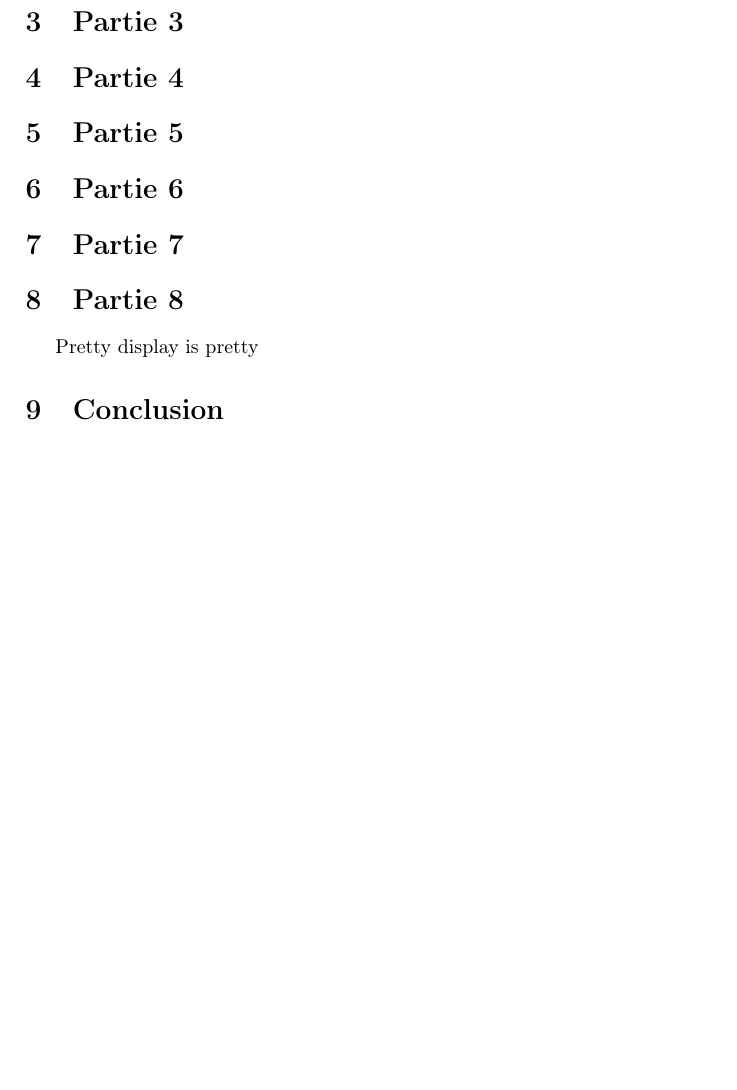
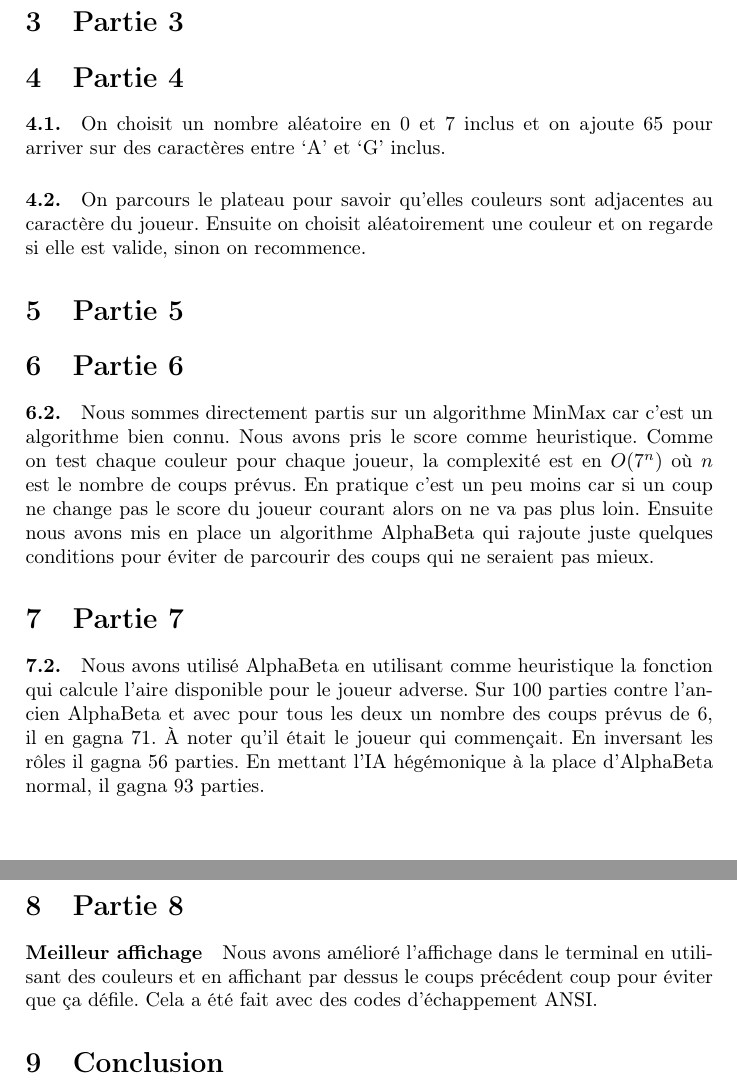
Before and after one commit to Cocodidou/7colors, a LaTeX document (report/bihel_ferry_7colors.tex): part of the page before the commit and two parts of pages 1 and 2 of 2 after it, the two joined at a grey line, cut so that both start at the same text, the shorter picture padded with empty space. Compiled offline with pdfLaTeX.

Commit message:
work on report

```diff
--- a/report/bihel_ferry_7colors.tex
+++ b/report/bihel_ferry_7colors.tex
@@ -21,6 +21,12 @@
 
     \section{Partie 4}
     % Simon
+    \paragraph{4.1.} On choisit un nombre aléatoire en 0 et 7 inclus et on
+    ajoute 65 pour arriver sur des caractères entre `A' et `G' inclus.
+
+    \paragraph{4.2.} On parcours le plateau pour savoir qu'elles couleurs sont
+    adjacentes au caractère du joueur. Ensuite on choisit aléatoirement une
+    couleur et on regarde si elle est valide, sinon on recommence.
 
     \section{Partie 5}
     % Corentin
@@ -28,13 +34,32 @@
     \section{Partie 6}
     % Corentin pour 6.1
     % Simon pour 6.2
+    \paragraph{6.2.} Nous sommes directement partis sur un algorithme MinMax
+    car c'est un algorithme bien connu. Nous avons pris le score comme
+    heuristique. Comme on test chaque couleur pour chaque joueur, la complexité
+    est en $O(7^n)$ où $n$ est le nombre de coups prévus. En pratique c'est un
+    peu moins car si un coup ne change pas le score du joueur courant alors on
+    ne va pas plus loin.  Ensuite nous avons mis en place un algorithme
+    AlphaBeta qui rajoute juste quelques conditions pour éviter de parcourir
+    des coups qui ne seraient pas mieux.
 
     \section{Partie 7}
     % Simon
+    \paragraph{7.2.} Nous avons utilisé AlphaBeta en utilisant comme
+    heuristique la fonction qui calcule l'aire disponible pour le joueur
+    adverse. Sur 100 parties contre l'ancien AlphaBeta et avec pour tous les
+    deux un nombre des coups prévus de 6, il en gagna 71. À noter qu'il était
+    le joueur qui commençait. En inversant les rôles il gagna 56 parties.
+    En mettant l'IA hégémonique à la place d'AlphaBeta normal, il gagna 93
+    parties.
+
 
     \section{Partie 8}
     % Simon
-	Pretty display is pretty
+    \paragraph{Meilleur affichage} Nous avons amélioré l'affichage dans le
+    terminal en utilisant des couleurs et en affichant par dessus le coups
+    précédent coup pour éviter que ça défile. Cela a été fait avec des codes
+    d'échappement ANSI.
 
     \section{Conclusion}
 
```
Lines whose indentation alone changed are shown as unchanged.
